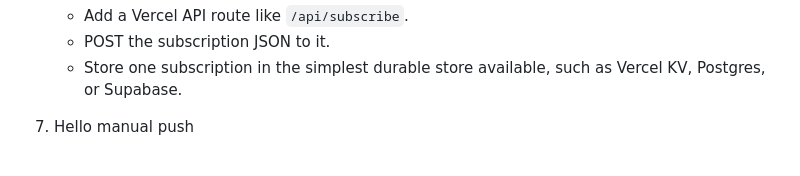
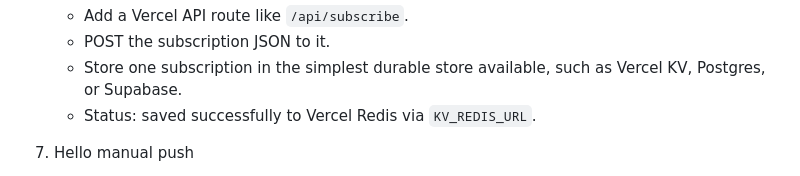
Before and after one commit to evans-tim/notifications, a Markdown page: PLAN.md, the part around the change. GitHub-like rendering.

Commit message:
save subscription to redis

```diff
--- a/PLAN.md
+++ b/PLAN.md
@@ -45,6 +45,7 @@ Goal: make a tiny iPhone-installable PWA that sends this reminder every day at 7
    - Add a Vercel API route like `/api/subscribe`.
    - POST the subscription JSON to it.
    - Store one subscription in the simplest durable store available, such as Vercel KV, Postgres, or Supabase.
+   - Status: saved successfully to Vercel Redis via `KV_REDIS_URL`.
 
 7. Hello manual push
    - Add a Vercel API route like `/api/send`.
```
